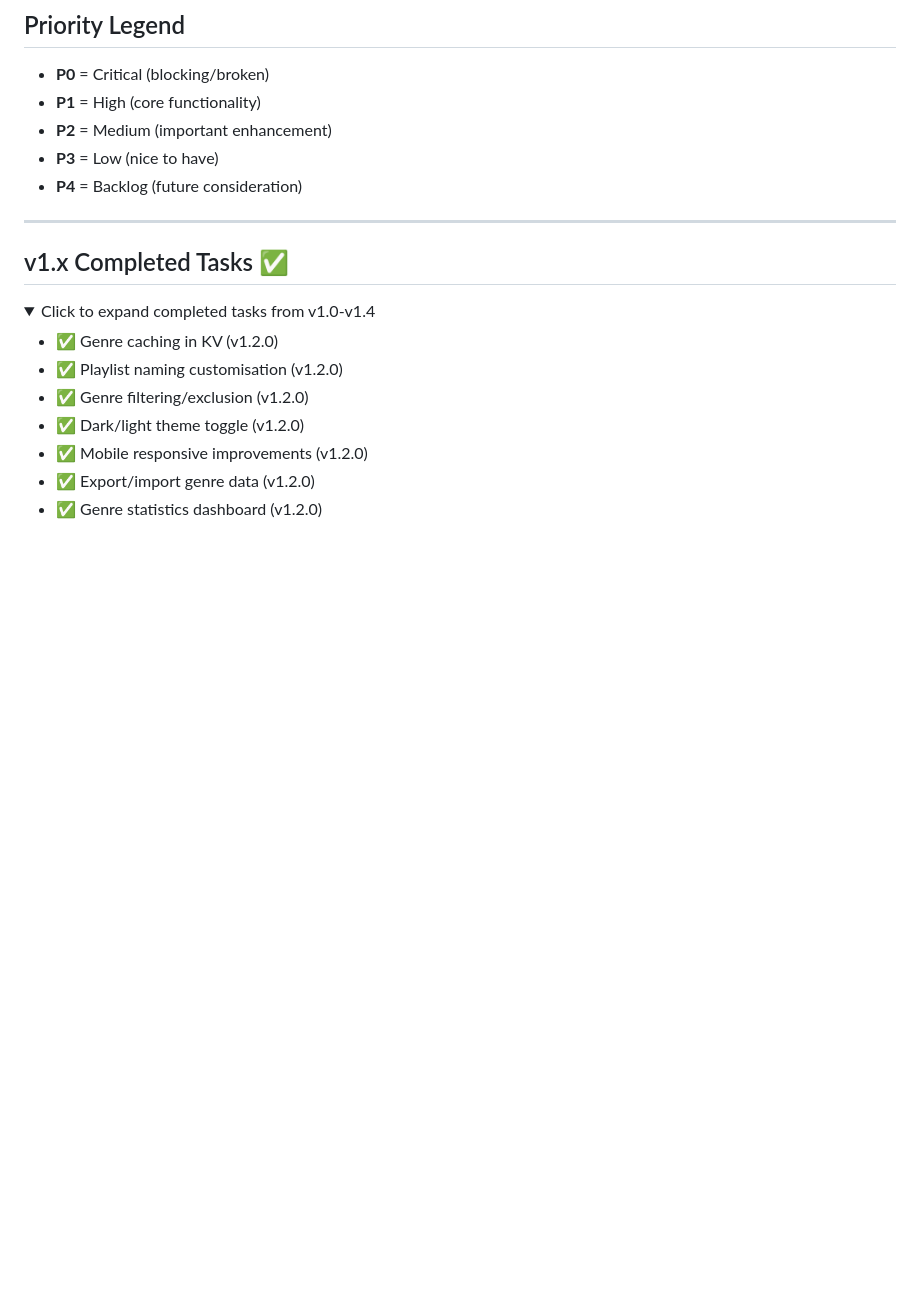
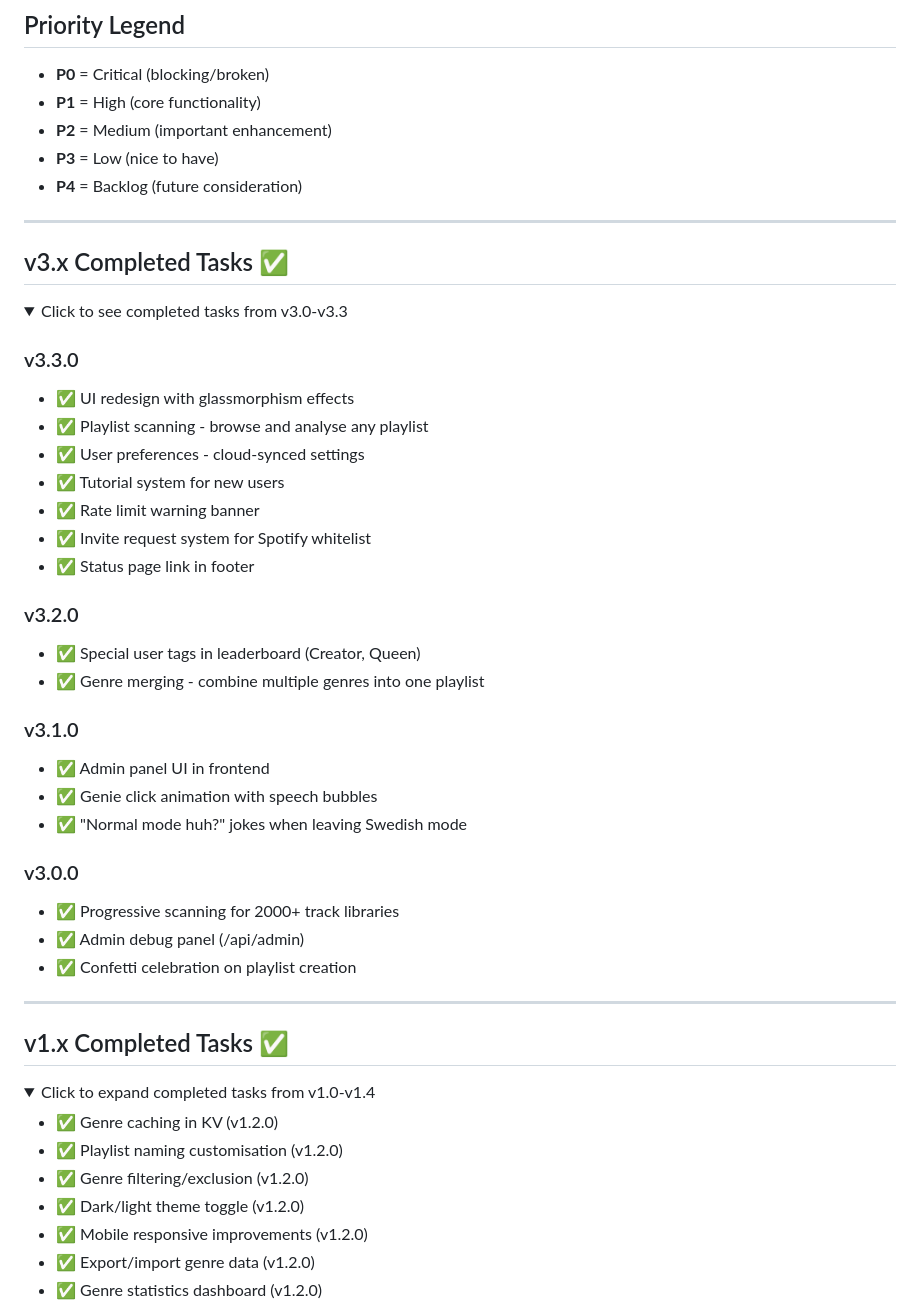
Before and after one commit to TomsTech/spotify-genre-sorter, a Markdown page: BACKLOG.md, the part around one of its changes. GitHub-like rendering; folded sections open; blank space fills up the shorter version.

Commit message:
docs: Update BACKLOG.md and PLAN.md with v3.x completed tasks

```diff
--- a/BACKLOG.md
+++ b/BACKLOG.md
@@ -17,3 +17,35 @@
 - **P2** = Medium (important enhancement)
 - **P3** = Low (nice to have)
 - **P4** = Backlog (future consideration)
+
+---
+
+
+## v3.x Completed Tasks ✅
+
+<details open>
+<summary>Click to see completed tasks from v3.0-v3.3</summary>
+
+### v3.3.0
+- ✅ UI redesign with glassmorphism effects
+- ✅ Playlist scanning - browse and analyse any playlist
+- ✅ User preferences - cloud-synced settings
+- ✅ Tutorial system for new users
+- ✅ Rate limit warning banner
+- ✅ Invite request system for Spotify whitelist
+- ✅ Status page link in footer
+
+### v3.2.0
+- ✅ Special user tags in leaderboard (Creator, Queen)
+- ✅ Genre merging - combine multiple genres into one playlist
+
+### v3.1.0
+- ✅ Admin panel UI in frontend
+- ✅ Genie click animation with speech bubbles
+- ✅ "Normal mode huh?" jokes when leaving Swedish mode
+
+### v3.0.0
+- ✅ Progressive scanning for 2000+ track libraries
+- ✅ Admin debug panel (/api/admin)
+- ✅ Confetti celebration on playlist creation
+
```
Also changed, not shown: other parts of BACKLOG.md (+1 -0 lines), PLAN.md (+21 -1 lines).
